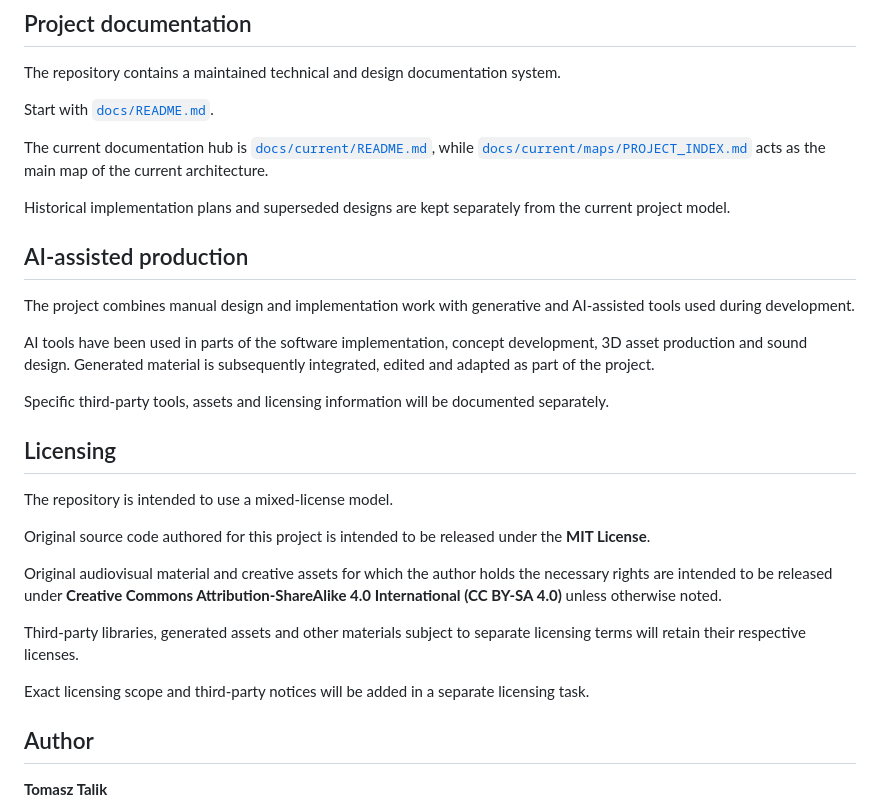
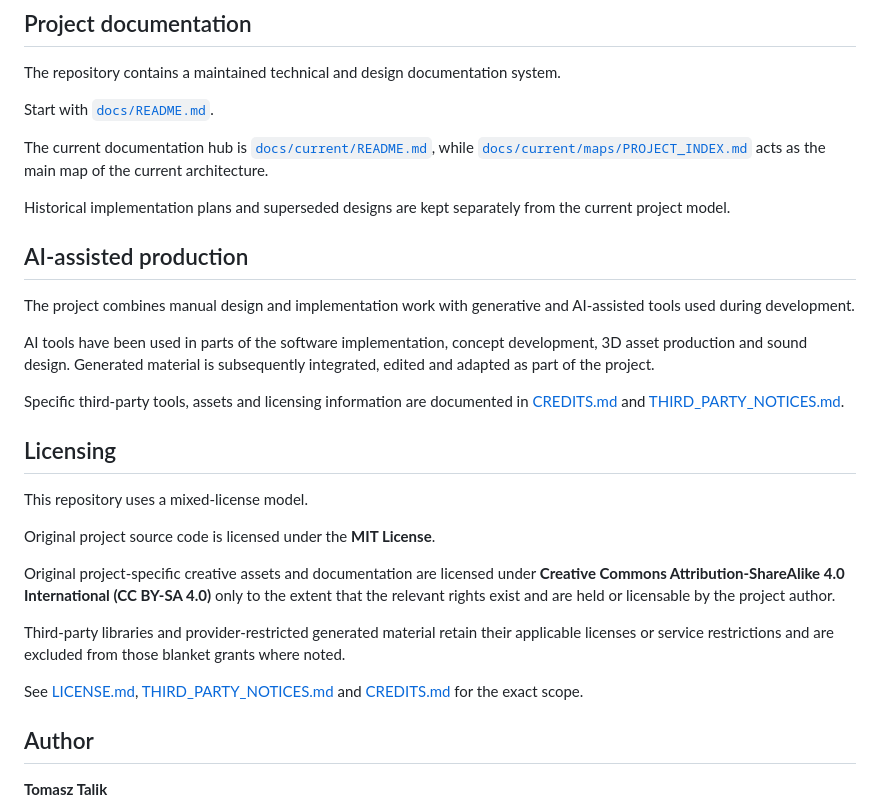
Before and after one commit to j42xj297x5-stack/tomasz-talik-portfolio, a Markdown page: README.md, the part around one of its changes. GitHub-like rendering.

Commit message:
docs: link licensing and credits documentation

```diff
--- a/README.md
+++ b/README.md
@@ -46,19 +46,19 @@ The project combines manual design and implementation work with generative and A
 
 AI tools have been used in parts of the software implementation, concept development, 3D asset production and sound design. Generated material is subsequently integrated, edited and adapted as part of the project.
 
-Specific third-party tools, assets and licensing information will be documented separately.
+Specific third-party tools, assets and licensing information are documented in [CREDITS.md](CREDITS.md) and [THIRD_PARTY_NOTICES.md](THIRD_PARTY_NOTICES.md).
 
 ## Licensing
 
-The repository is intended to use a mixed-license model.
+This repository uses a mixed-license model.
 
-Original source code authored for this project is intended to be released under the **MIT License**.
+Original project source code is licensed under the **MIT License**.
 
-Original audiovisual material and creative assets for which the author holds the necessary rights are intended to be released under **Creative Commons Attribution-ShareAlike 4.0 International (CC BY-SA 4.0)** unless otherwise noted.
+Original project-specific creative assets and documentation are licensed under **Creative Commons Attribution-ShareAlike 4.0 International (CC BY-SA 4.0)** only to the extent that the relevant rights exist and are held or licensable by the project author.
 
-Third-party libraries, generated assets and other materials subject to separate licensing terms will retain their respective licenses.
+Third-party libraries and provider-restricted generated material retain their applicable licenses or service restrictions and are excluded from those blanket grants where noted.
 
-Exact licensing scope and third-party notices will be added in a separate licensing task.
+See [LICENSE.md](LICENSE.md), [THIRD_PARTY_NOTICES.md](THIRD_PARTY_NOTICES.md) and [CREDITS.md](CREDITS.md) for the exact scope.
 
 ## Author
 
```
Also changed, not shown: other parts of README.md (+2 -2 lines).
